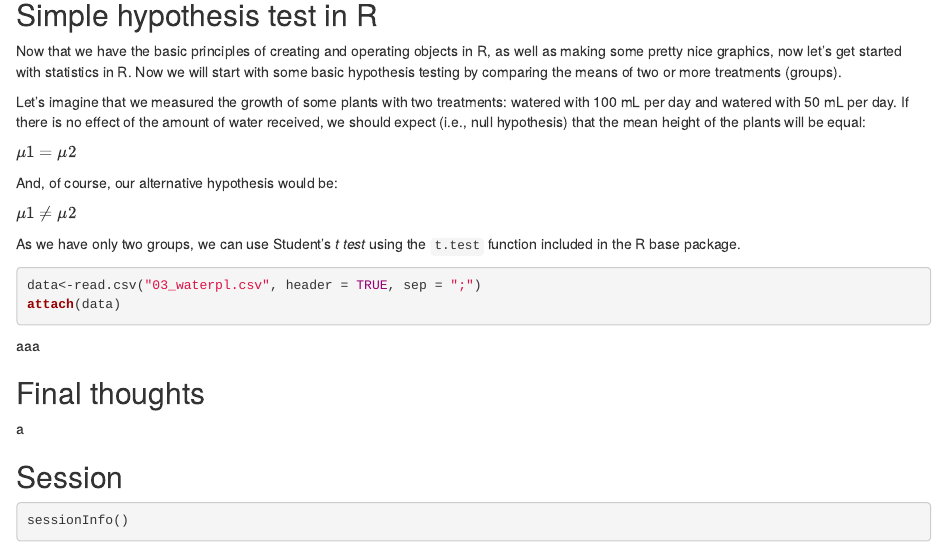
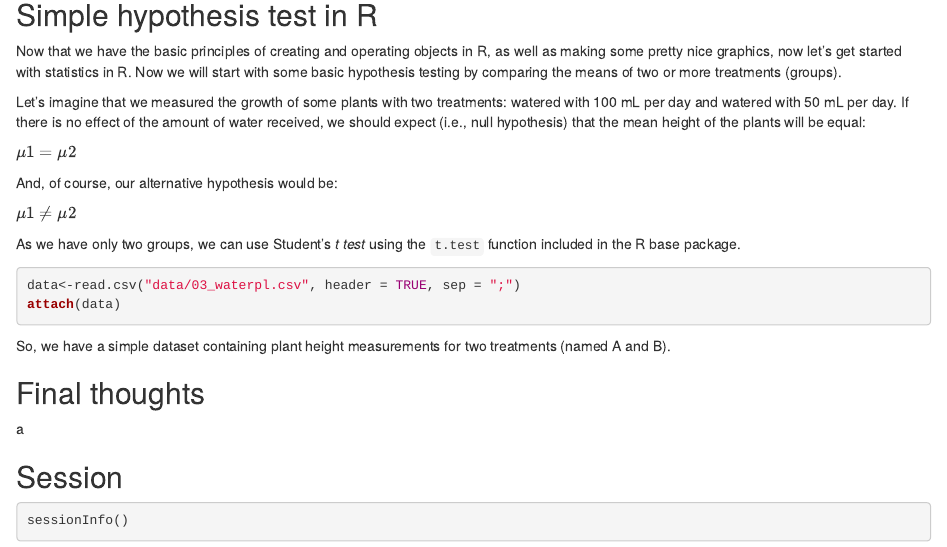
Before and after one commit to fonturbel-lab/R_caffe, an R Markdown document (03-simple_hyp_test.Rmd): the page in a window 1100 px wide, from 140 px down. Rendered offline with R 4.5, knitr and Pandoc, with nearby package versions; a font, style sheet, LaTeX package, included part or bibliography that could not be used is replaced or left out.

Commit message:
Code edits

````diff
--- a/03-simple_hyp_test.Rmd
+++ b/03-simple_hyp_test.Rmd
@@ -31,11 +31,11 @@ $\mu {1} \neq \mu {2}$
 As we have only two groups, we can use Student's _t test_ using the `t.test` function included in the R base package.
 
 ```{r packages}
-data<-read.csv("03_waterpl.csv", header = TRUE, sep = ";")
+data<-read.csv("data/03_waterpl.csv", header = TRUE, sep = ";")
 attach(data)
 ```
 
-aaa
+So, we have a simple dataset containing plant height measurements for two treatments (named A and B).
 
 
 ## Final thoughts
````
